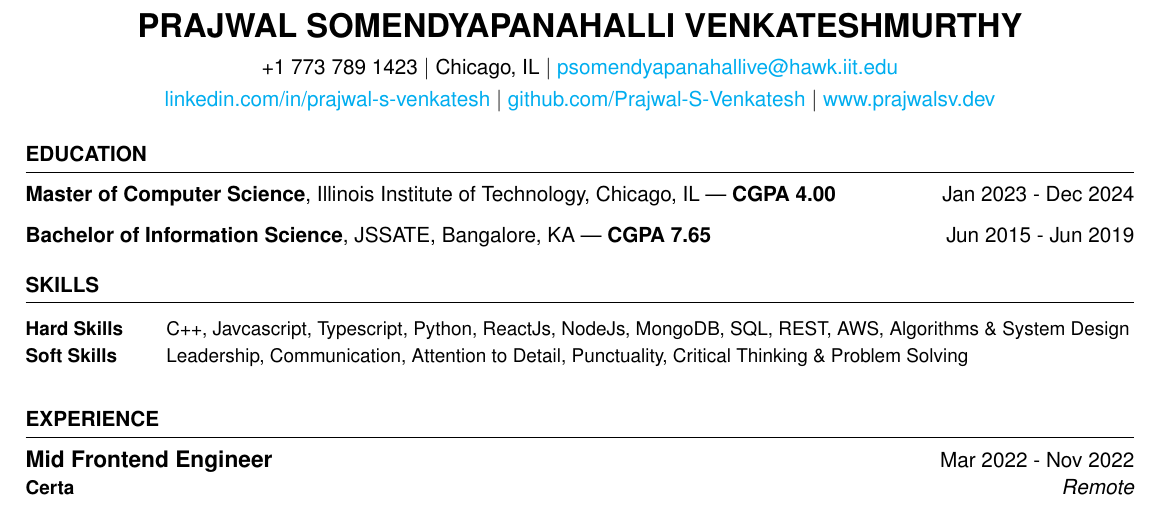
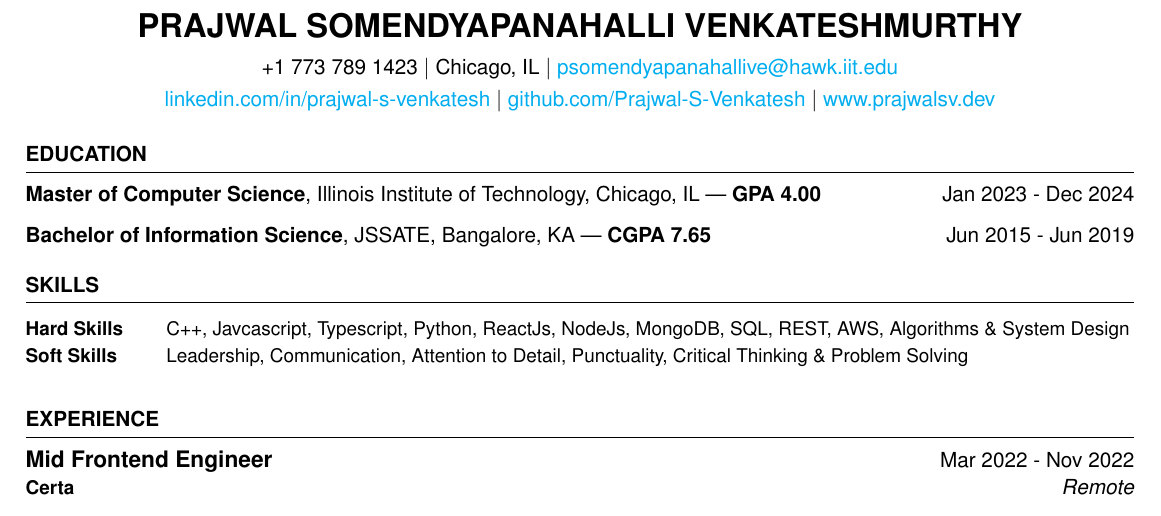
Before and after one commit to prajwal-svm/Resume, a LaTeX CV (resume.tex): part of the page, cut so that both start at the same text. Compiled offline with pdfLaTeX.

Commit message:
fix: typo

```diff
--- a/resume.tex
+++ b/resume.tex
@@ -20,7 +20,7 @@
 
 \begin{rSection}{Education}
 
-{\bf Master of Computer Science}, Illinois Institute of Technology, Chicago, IL | {\bf CGPA 4.00} \hfill {Jan 2023 - Dec 2024}
+{\bf Master of Computer Science}, Illinois Institute of Technology, Chicago, IL | {\bf GPA 4.00} \hfill {Jan 2023 - Dec 2024}
 
 {\bf Bachelor of Information Science}, JSSATE, Bangalore, KA | {\bf CGPA 7.65} \hfill {Jun 2015 - Jun 2019}
 
```
Also changed, not shown: PRAJWAL_SOMENDYAPANAHALLI_VENKATESHMURTHY_RESUME.pdf.
